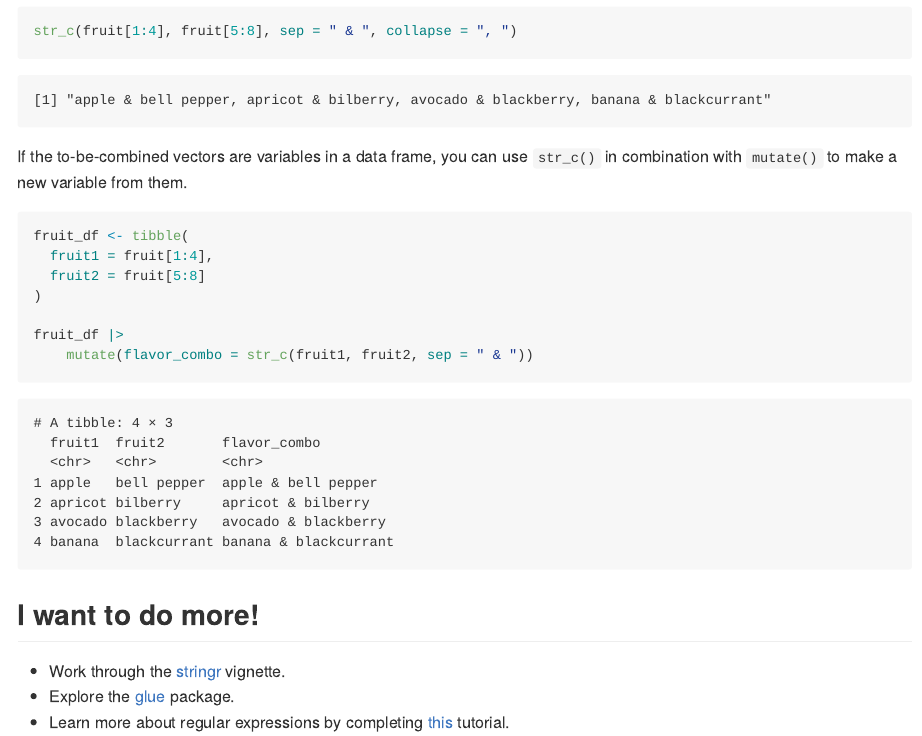
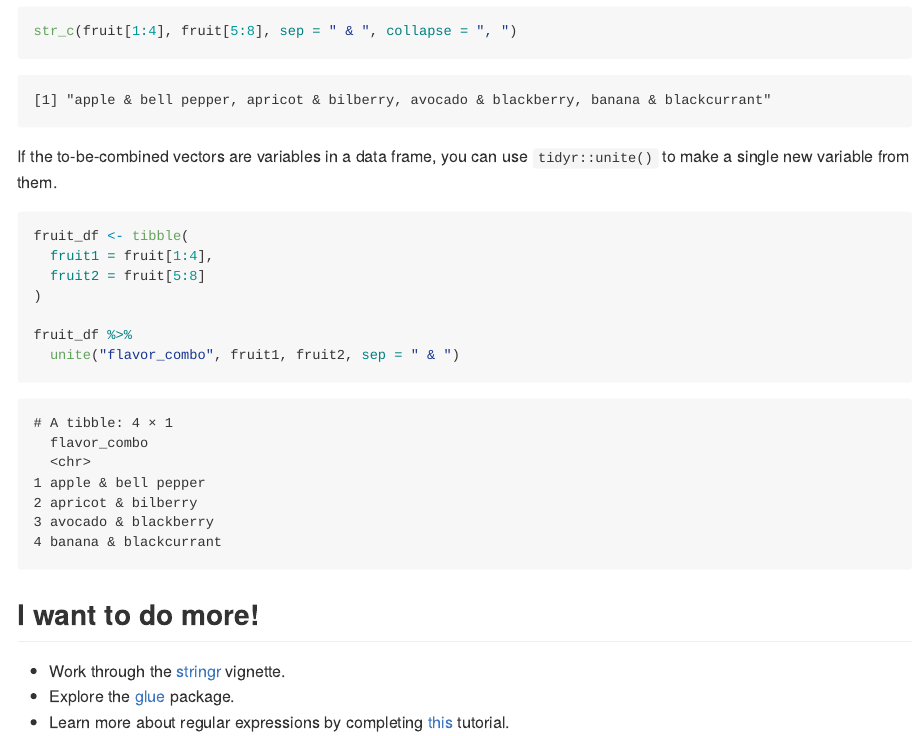
Before and after one commit to wmhall/psych-7p05, a Quarto document (lab-09.qmd): the page in a window 1100 px wide, from 2540 px down. The pictures show the output file lab-09.md that the author committed with the source, drawn offline in the style of GitHub.

Commit message:
adding unite to lab-09

````diff
--- a/lab-09.qmd
+++ b/lab-09.qmd
@@ -80,7 +80,7 @@ Element-wise catenation can be combined with collapsing.
 str_c(fruit[1:4], fruit[5:8], sep = " & ", collapse = ", ")
 ```
 
-If the to-be-combined vectors are variables in a data frame, you can use `str_c()` in combination with `mutate()` to make a  new variable from them.
+If the to-be-combined vectors are variables in a data frame, you can use `tidyr::unite()` to make a single new variable from them.
 
 ```{r}
 fruit_df <- tibble(
@@ -88,8 +88,8 @@ fruit_df <- tibble(
   fruit2 = fruit[5:8]
 )
 
-fruit_df |>
-	mutate(flavor_combo = str_c(fruit1, fruit2, sep = " & "))
+fruit_df %>%
+  unite("flavor_combo", fruit1, fruit2, sep = " & ")
 
 ```
 
````
Also changed, not shown: lab-09.md.
